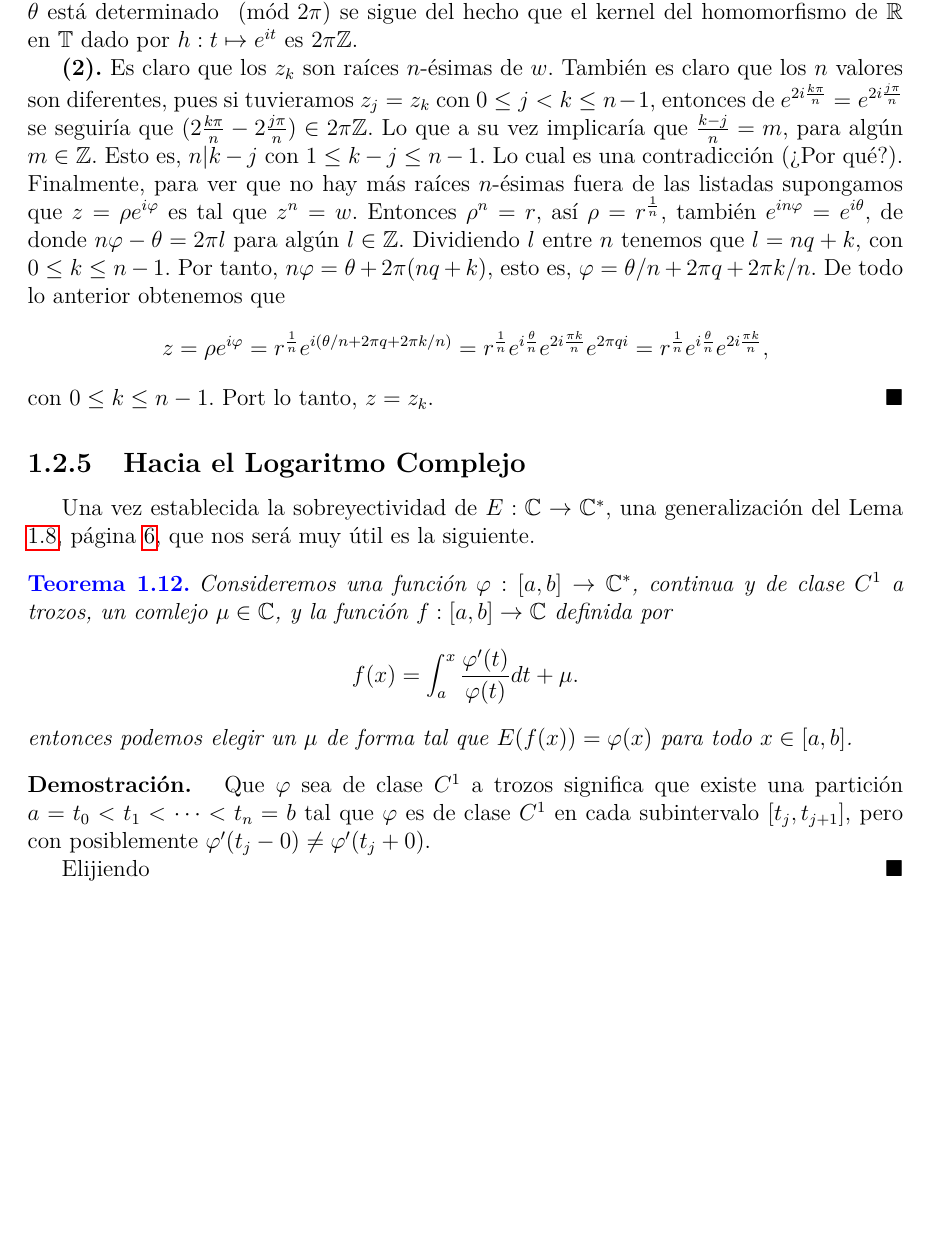
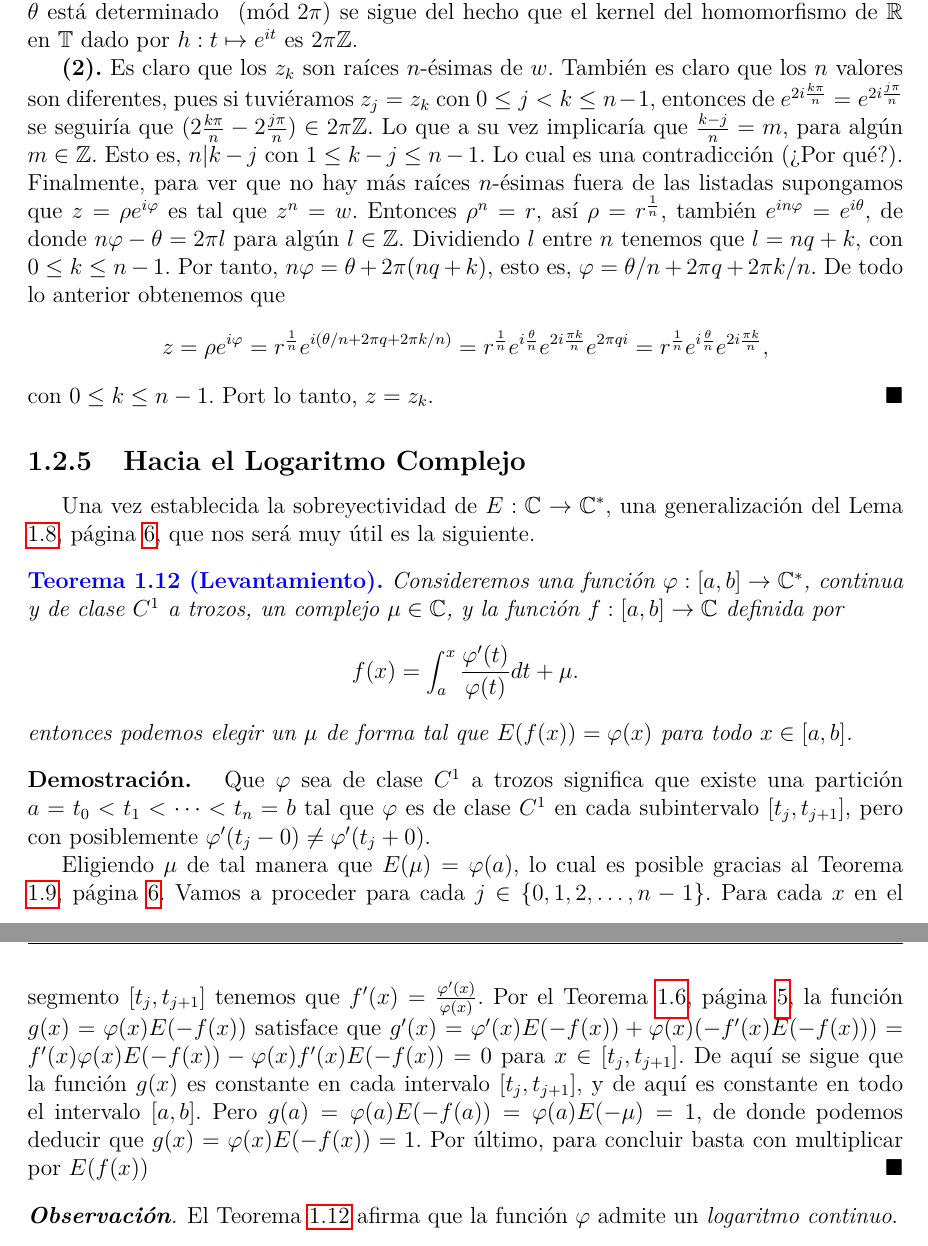
Before and after one commit to CsarMijangos/variableCompleja, a LaTeX book (main.tex, which reads chapters/chapter_1/sec2_Funcion_Exponencial.tex): part of page 17 of 25 before the commit and two parts of pages 17 and 18 of 25 after it, the two joined at a grey line, cut so that both start at the same text, the shorter picture padded with empty space. Compiled offline with pdfLaTeX.

Commit message:
Termina sección 2. Se coorigieron faltas de ortografía.

```diff
--- a/chapters/chapter_1/sec2_Funcion_Exponencial.tex
+++ b/chapters/chapter_1/sec2_Funcion_Exponencial.tex
@@ -310,8 +310,8 @@ Las propiedades de la exponecial compleja nos permite probar el siguiente teorem
 Una vez establecida la sobreyectividad de \(E:\C \rightarrow \C^* \), una generalización del Lema \ref{lema:integral-derivada-logaritmica}, página
 \pageref{lema:integral-derivada-logaritmica}, que nos será muy útil es la siguiente.
 
-\begin{theo}
-    Consideremos una función \(\varphi : [a, b]\rightarrow \C^* \), continua y de clase \(C^1\) a trozos, un comlejo \(\mu \in \C \), y la función
+\begin{theo}[Levantamiento]\label{teo-levantamiento-exp}
+    Consideremos una función \(\varphi : [a, b]\rightarrow \C^* \), continua y de clase \(C^1\) a trozos, un complejo \(\mu \in \C \), y la función
     \(f: [a, b] \rightarrow \C \) definida por
     \[
     \displaystyle f(x) = \int_{a}^{x} \frac{\varphi'(t)}{\varphi(t)} dt + \mu.
@@ -322,5 +322,15 @@ Una vez establecida la sobreyectividad de \(E:\C \rightarrow \C^* \), una genera
     Que \(\varphi\) sea de clase \(C^1\) a trozos significa que existe una partición \(a=t_0 < t_1 < \cdots < t_n = b\) tal que
     \(\varphi\) es de clase \(C^1\) en cada subintervalo \([t_j, t_{j+1}]\), pero con posiblemente \(\varphi'(t_j - 0) \neq \varphi'(t_j + 0)\).
 
-    Elijiendo
+    Eligiendo \(\mu\) de tal manera que \(E(\mu) = \varphi(a)\), lo cual es posible gracias al Teorema \ref{teo-propiedades2-exp}, página \pageref{teo-propiedades2-exp}.
+    Vamos a proceder para cada \(j \in \{0,1,2, \dots , n-1 \}\). Para cada \(x\) en el segmento \([t_j, t_{j+1}]\) tenemos que \(f'(x)= \frac{\varphi'(x)}{\varphi(x)}\).
+    Por el Teorema \ref{teo-propiedades-exp}, página \pageref{teo-propiedades-exp}, la función \(g(x) = \varphi(x)E(-f(x))\) satisface que
+    \(g'(x)= \varphi'(x)E(-f(x)) + \varphi(x)(-f'(x)E(-f(x))) = f'(x)\varphi(x)E(-f(x)) - \varphi(x)f'(x)E(-f(x)) = 0 \) para \(x \in [t_j, t_{j+1}]\). De aquí se sigue
+    que la función \(g(x)\) es constante en cada intervalo \([t_j, t_{j+1}]\), y de aquí es constante en todo el intervalo \([a, b]\). Pero
+    \(g(a) = \varphi(a)E(-f(a)) = \varphi(a)E(-\mu) = 1\), de donde podemos deducir que \(g(x) = \varphi(x)E(-f(x)) = 1\). Por último, para concluir basta con multiplicar
+    por \(E(f(x))\)
 \end{dem}
+
+\begin{obs}
+    El Teorema \ref{teo-levantamiento-exp} afirma que la función \(\varphi\) admite un {\it logaritmo continuo}.
+\end{obs}
```
Also changed, not shown: README.md, main.pdf, chapters/chapter_1/sec2_Funcion_Exponencial.tex (12 more changed lines).
